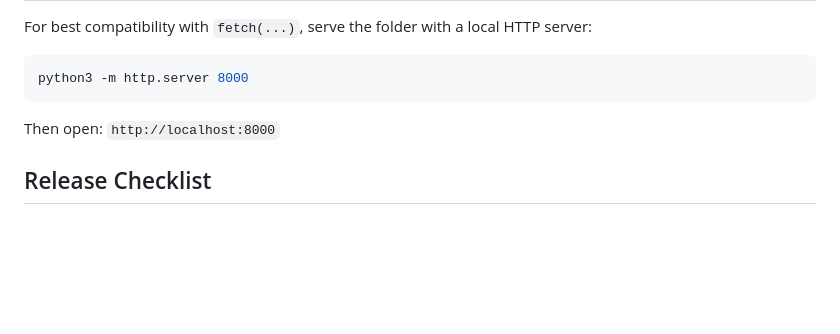
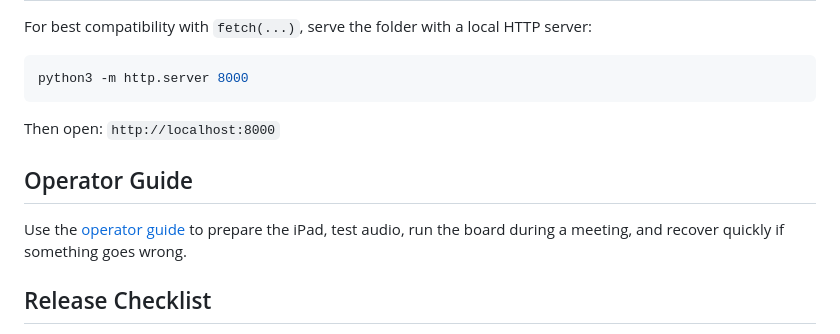
Before and after one commit to mneis/bni_sfx_board, a Markdown page: README.md, the part around the change. Drawn GitHub-style; blank space fills up the shorter version.

Commit message:
Add operator guide

```diff
--- a/README.md
+++ b/README.md
@@ -66,6 +66,10 @@ python3 -m http.server 8000
 
 Then open: `http://localhost:8000`
 
+## Operator Guide
+
+Use the [operator guide](docs/operator-guide.md) to prepare the iPad, test audio, run the board during a meeting, and recover quickly if something goes wrong.
+
 ## Release Checklist
 
 Before merging `staging` into `main`, use the [release checklist](docs/release-checklist.md) to verify the live GitHub Pages app is ready for meeting use.
```
Also changed, not shown: docs/operator-guide.md (added, +84 -0 lines).
